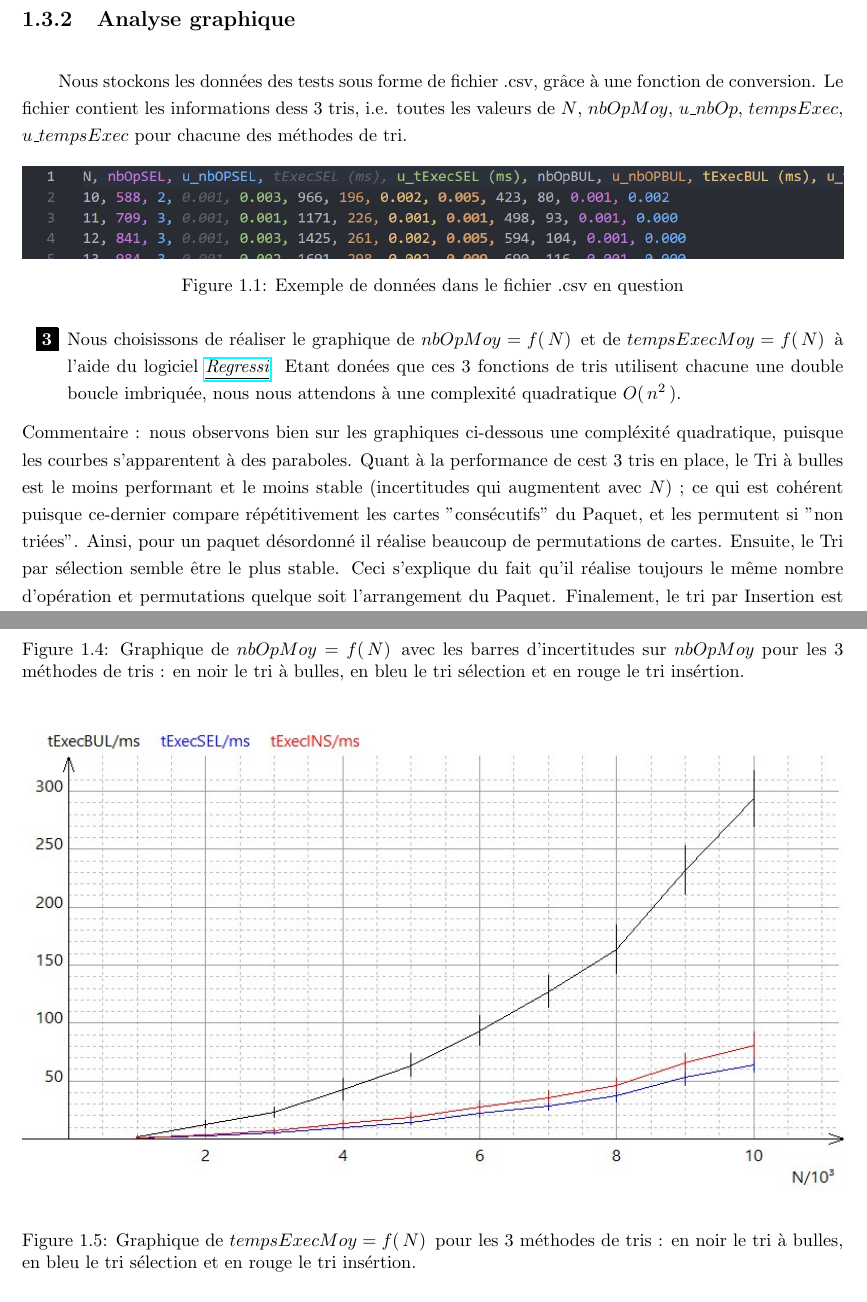
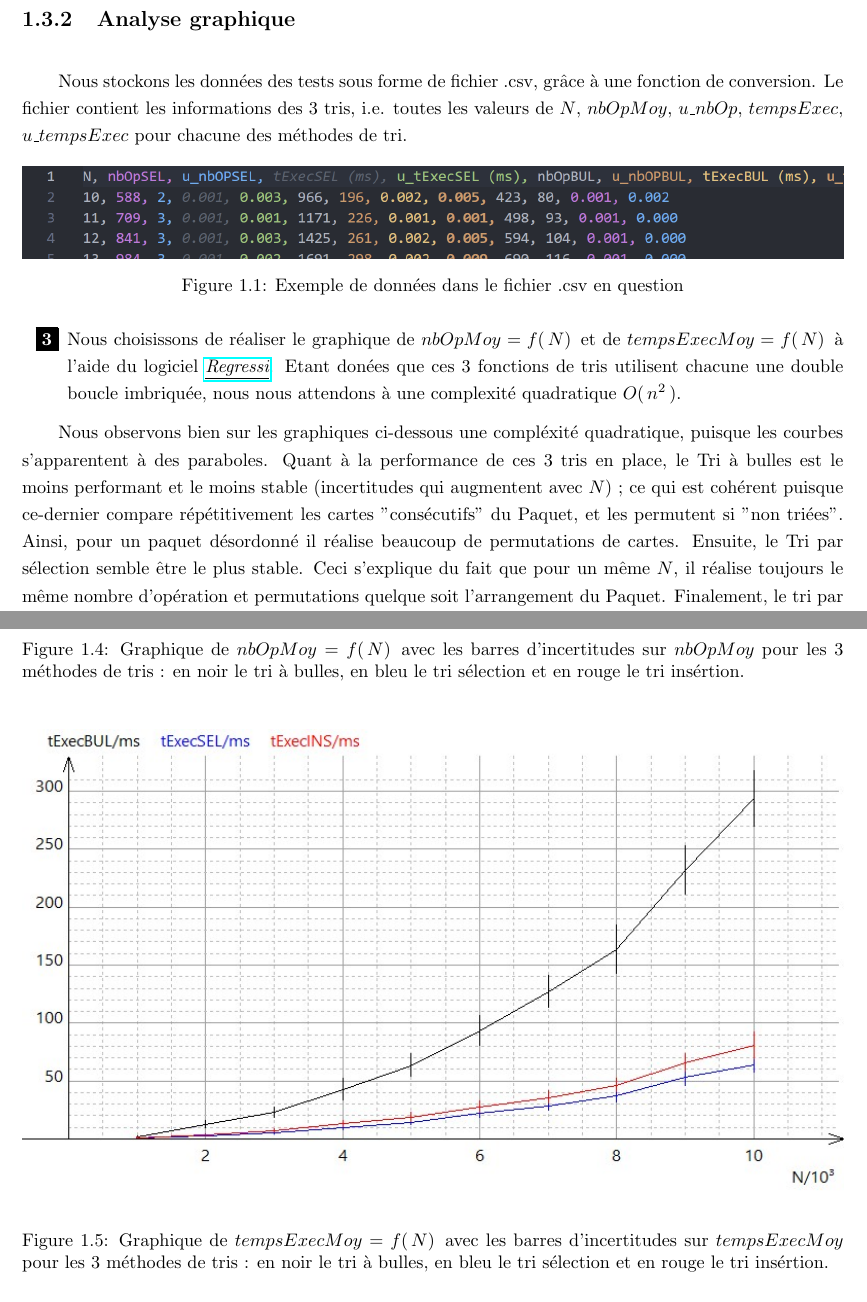
Before and after one commit to JumperBoost/A1-SAE1.02, a LaTeX document (tex/SAE1.02-Maths-FRANCEUS_COINTREL-RENAUD.tex): two parts of pages 9 and 11 of 24, joined at a grey line, cut so that both start at the same text. Compiled offline with pdfLaTeX.

Commit message:
pdf othographe

```diff
--- a/tex/SAE1.02-Maths-FRANCEUS_COINTREL-RENAUD.tex
+++ b/tex/SAE1.02-Maths-FRANCEUS_COINTREL-RENAUD.tex
@@ -347,7 +347,7 @@ Specificités de l'appareil utilisés :
 
 \subsection{Analyse graphique}
 
-\qquad Nous stockons les données des tests sous forme de fichier .csv, grâce à une fonction de conversion. Le fichier contient les informations dess 3 tris, i.e. toutes les valeurs de $N$, $nbOpMoy$, $u\_nbOp$, $tempsExec$, $u\_tempsExec$ pour chacune des méthodes de tri.
+\qquad Nous stockons les données des tests sous forme de fichier .csv, grâce à une fonction de conversion. Le fichier contient les informations des 3 tris, i.e. toutes les valeurs de $N$, $nbOpMoy$, $u\_nbOp$, $tempsExec$, $u\_tempsExec$ pour chacune des méthodes de tri.
 
 \begin{figure}[H]
 	\includegraphics[width=\textwidth]{../graphe/csvEx.png}
@@ -358,7 +358,7 @@ Specificités de l'appareil utilisés :
 	\item[\fcolorbox{black}{black}{\textbf{\textcolor{white}{3}}}]
 	Nous choisissons de réaliser le graphique de $nbOpMoy=f(\,N)\,$ et de $tempsExecMoy=f(\,N)\,$ à l'aide du logiciel \href{https://regressi.fr/WordPress/}{\it \underline{Regressi}}. Etant donées que ces 3 fonctions de tris utilisent chacune une double boucle imbriquée, nous nous attendons à une complexité quadratique $O(\,n^2\,)$.
 \end{enumerate}
-Commentaire : nous observons bien sur les graphiques ci-dessous une compléxité quadratique, puisque les courbes s'apparentent à des paraboles. Quant à la performance de cest 3 tris en place, le Tri à bulles est le moins performant et le moins stable (incertitudes qui augmentent avec $N$) ; ce qui est cohérent puisque ce-dernier compare répétitivement les cartes "consécutifs" du Paquet, et les permutent si "non triées". Ainsi, pour un paquet désordonné il réalise beaucoup de permutations de cartes. Ensuite, le Tri par sélection semble être le plus stable. Ceci s'explique du fait qu'il réalise toujours le même nombre d'opération et permutations quelque soit l'arrangement du Paquet. Finalement, le tri par Insertion est celui qui est le plus rapide (du moins pour $N<500$). En effet, ce dernier est efficace lorsque le Paquet est partiellement trié, puisque pour chacune des cartes, il consiste à le placer au bon endroit dans le tableau parmi toutes les cartes précédentes qui sont déjà ordonnées. D'ailleurs, nous observons que pour N plus importants (Test n°2) le tri par séléction l'emporte sur  le tri par insertion au niveau du temps d'éxecution. Nous avons choisi de réaliser un deuxième test pour N plus élevés pour avoir des valeurs plus significatifs concernant le temps d'éxécution.
+\qquad Nous observons bien sur les graphiques ci-dessous une compléxité quadratique, puisque les courbes s'apparentent à des paraboles. Quant à la performance de ces 3 tris en place, le Tri à bulles est le moins performant et le moins stable (incertitudes qui augmentent avec $N$) ; ce qui est cohérent puisque ce-dernier compare répétitivement les cartes "consécutifs" du Paquet, et les permutent si "non triées". Ainsi, pour un paquet désordonné il réalise beaucoup de permutations de cartes. Ensuite, le Tri par sélection semble être le plus stable. Ceci s'explique du fait que pour un même $N$, il réalise toujours le même nombre d'opération et permutations quelque soit l'arrangement du Paquet. Finalement, le tri par Insertion est celui qui est le plus rapide (du moins pour $N<500$). En effet, ce dernier est efficace lorsque le Paquet est partiellement trié, puisque pour chacune des cartes, il consiste à le placer au bon endroit dans le tableau parmi toutes les cartes précédentes qui sont déjà ordonnées. D'ailleurs, nous observons que pour $N$ plus importants (Test n°2) le tri par séléction l'emporte sur  le tri par insertion au niveau du temps d'éxecution. Nous avons choisi de réaliser un deuxième test pour $N$ plus élevés pour avoir des valeurs plus significatifs concernant le temps d'éxécution.
 
 \subsection{Graphiques : Test 1}
 
@@ -383,7 +383,7 @@ Commentaire : nous observons bien sur les graphiques ci-dessous une compléxité
 \begin{figure}[H]
 	\includegraphics[width=\textwidth]{../graphe/tExec10a10k.jpg}
 	\label{tExec1k}
-	\caption{Graphique de $tempsExecMoy=f(\,N)\,$ pour les 3 méthodes de tris : en noir le tri à bulles, en bleu le tri sélection et en rouge le tri insértion.}
+	\caption{Graphique de $tempsExecMoy=f(\,N)\,$ avec les barres d'incertitudes sur $tempsExecMoy$ pour les 3 méthodes de tris : en noir le tri à bulles, en bleu le tri sélection et en rouge le tri insértion.}
 \end{figure}
 
 
```
Also changed, not shown: tex/SAE1.02-Maths-FRANCEUS_COINTREL-RENAUD.pdf, tex/SAE1.02-Maths-FRANCEUS_COINTREL-RENAUD.tex (8 more changed lines), 3 other files.
